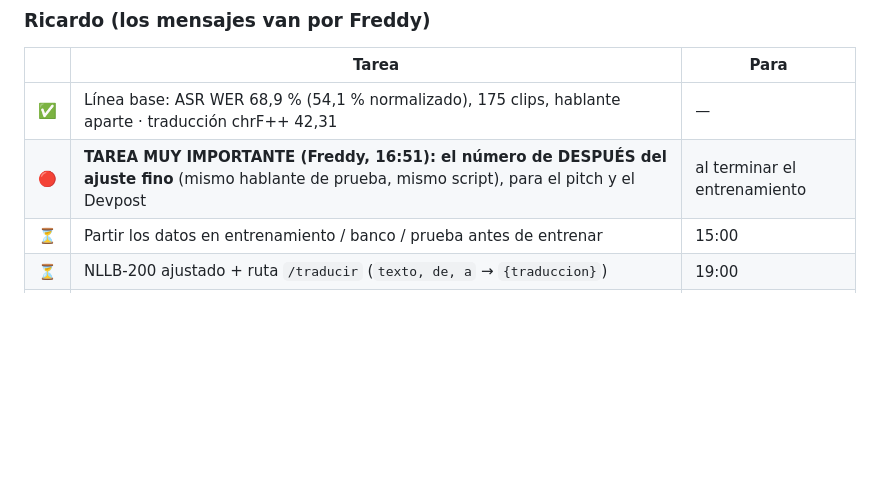
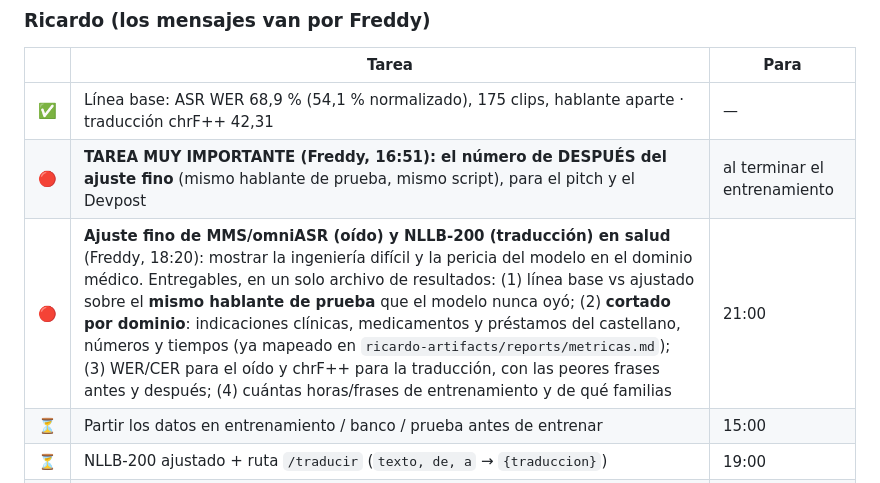
Before and after one commit to Freddyx14/chaski, a Markdown page: plan/checklist-acordado.md, the part around the change. Drawn GitHub-style; blank space fills up the shorter version.

```diff
--- a/plan/checklist-acordado.md
+++ b/plan/checklist-acordado.md
@@ -77,6 +77,7 @@
 |---|---|---|
 | ✅ | Línea base: ASR WER 68,9 % (54,1 % normalizado), 175 clips, hablante aparte · traducción chrF++ 42,31 | — |
 | 🔴 | **TAREA MUY IMPORTANTE (Freddy, 16:51): el número de DESPUÉS del ajuste fino** (mismo hablante de prueba, mismo script), para el pitch y el Devpost | al terminar el entrenamiento |
+| 🔴 | **Ajuste fino de MMS/omniASR (oído) y NLLB-200 (traducción) en salud** (Freddy, 18:20): mostrar la ingeniería difícil y la pericia del modelo en el dominio médico. Entregables, en un solo archivo de resultados: (1) línea base vs ajustado sobre el **mismo hablante de prueba** que el modelo nunca oyó; (2) **cortado por dominio**: indicaciones clínicas, medicamentos y préstamos del castellano, números y tiempos (ya mapeado en `ricardo-artifacts/reports/metricas.md`); (3) WER/CER para el oído y chrF++ para la traducción, con las peores frases antes y después; (4) cuántas horas/frases de entrenamiento y de qué familias | 21:00 |
 | ⏳ | Partir los datos en entrenamiento / banco / prueba antes de entrenar | 15:00 |
 | ⏳ | NLLB-200 ajustado + ruta `/traducir` (`texto, de, a` → `{traduccion}`) | 19:00 |
 | ⏳ | omniASR ajustado con los audios completos (papá + formulario) | 19:00 |
```
Also changed, not shown: plan/tareas.md (+9 -0 lines).
